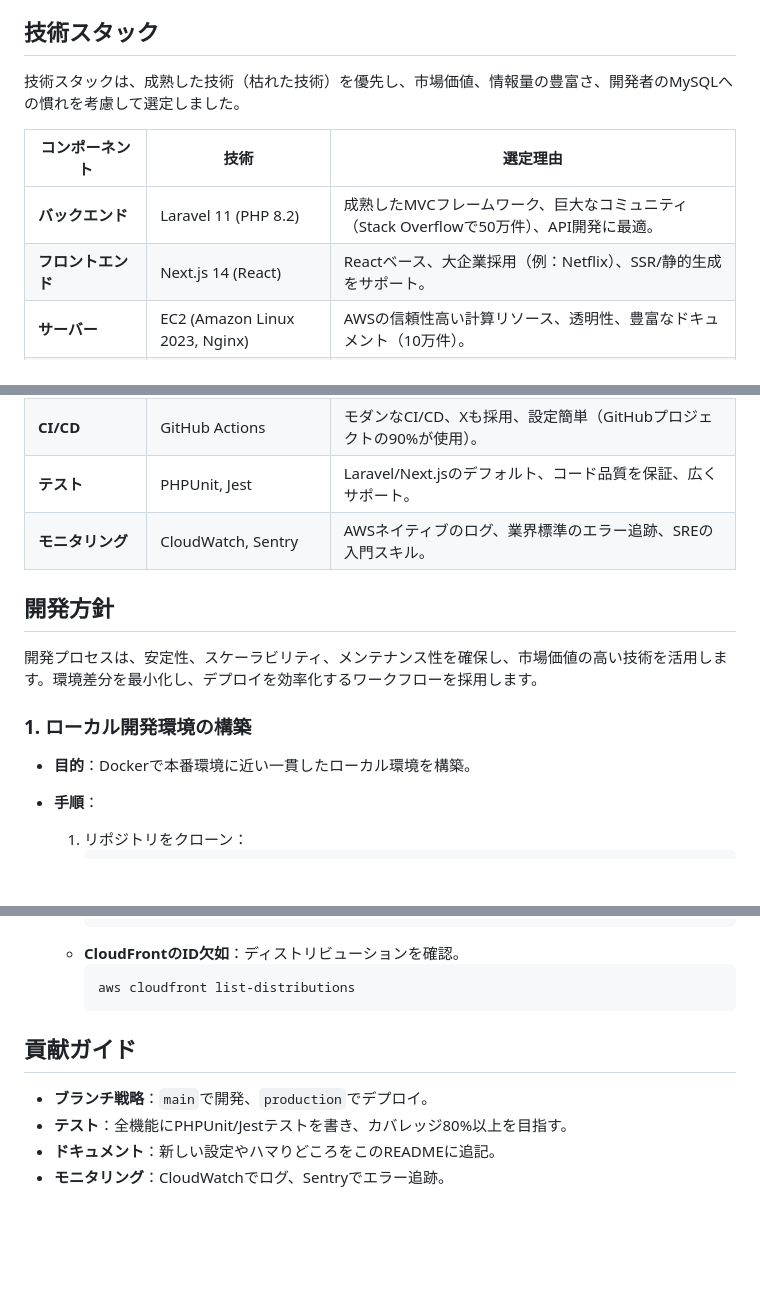
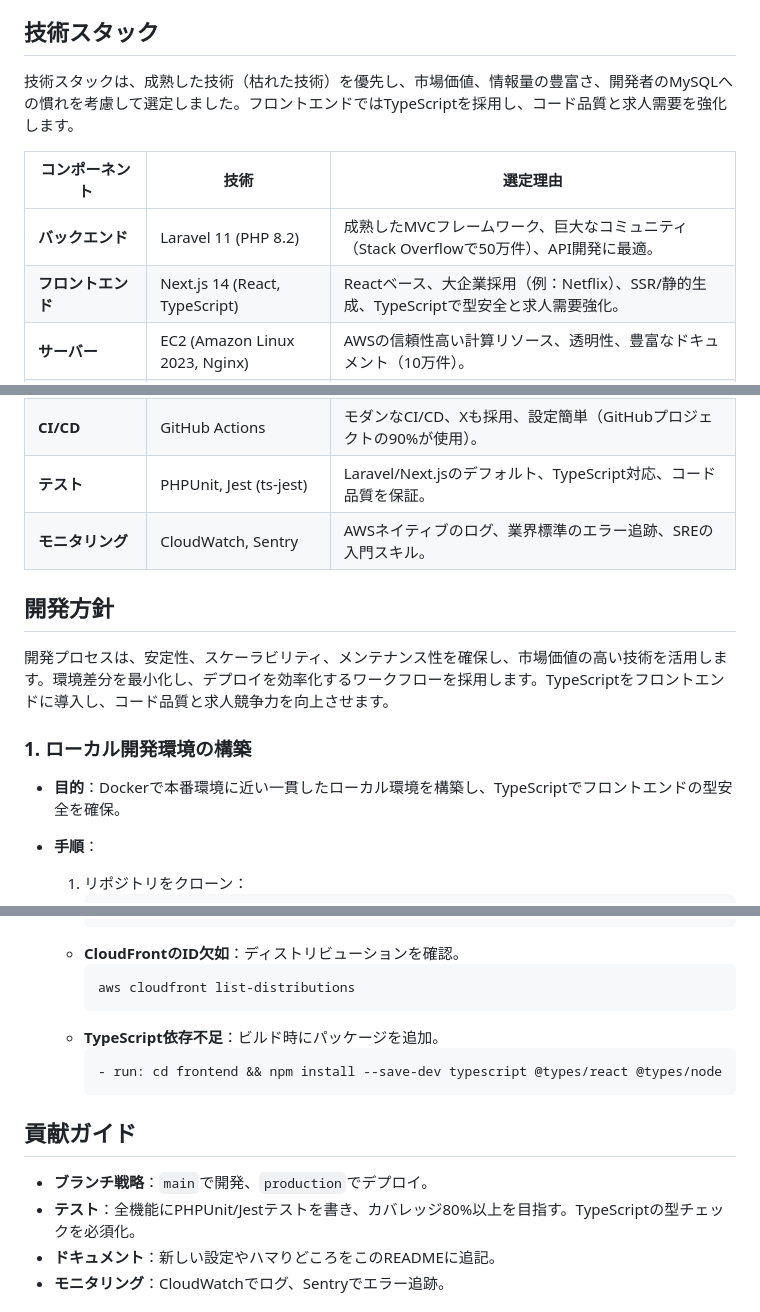
Before and after one commit to yamadatarousan/chatbot-app, a Markdown page: README.md, 3 parts joined by grey strips. GitHub-like rendering; blank space fills up the shorter version.

````diff
--- a/README.md
+++ b/README.md
@@ -14,27 +14,27 @@ AIチャットボットは、ユーザーがAIと対話できるウェブアプ
 
 ## 技術スタック
 
-技術スタックは、成熟した技術（枯れた技術）を優先し、市場価値、情報量の豊富さ、開発者のMySQLへの慣れを考慮して選定しました。
+技術スタックは、成熟した技術（枯れた技術）を優先し、市場価値、情報量の豊富さ、開発者のMySQLへの慣れを考慮して選定しました。フロントエンドではTypeScriptを採用し、コード品質と求人需要を強化します。
 
 | コンポーネント | 技術                   | 選定理由                                                                 |
 |----------------|------------------------|-------------------------------------------------------------------------|
 | **バックエンド** | Laravel 11 (PHP 8.2)   | 成熟したMVCフレームワーク、巨大なコミュニティ（Stack Overflowで50万件）、API開発に最適。 |
-| **フロントエンド** | Next.js 14 (React)   | Reactベース、大企業採用（例：Netflix）、SSR/静的生成をサポート。         |
+| **フロントエンド** | Next.js 14 (React, TypeScript) | Reactベース、大企業採用（例：Netflix）、SSR/静的生成、TypeScriptで型安全と求人需要強化。 |
 | **サーバー**   | EC2 (Amazon Linux 2023, Nginx) | AWSの信頼性高い計算リソース、透明性、豊富なドキュメント（10万件）。     |
 | **データベース** | RDS (MySQL 8.0)      | 開発者の慣れたDB、広く使われる（60万件）、エンタープライズ標準。         |
 | **キャッシュ** | Redis 7                | セッション/リアルタイム処理の標準（例：Xの通知）、高い需要。             |
 | **フロントエンドホスト** | S3 + CloudFront    | 静的配信のデファクト、Xもメディアに使用、低レイテンシのCDN。            |
 | **コンテナ**   | Docker                 | ローカル開発の標準、環境差分を最小化（GitHubスター140k）。             |
 | **CI/CD**      | GitHub Actions         | モダンなCI/CD、Xも採用、設定簡単（GitHubプロジェクトの90%が使用）。     |
-| **テスト**     | PHPUnit, Jest          | Laravel/Next.jsのデフォルト、コード品質を保証、広くサポート。            |
+| **テスト**     | PHPUnit, Jest (ts-jest) | Laravel/Next.jsのデフォルト、TypeScript対応、コード品質を保証。           |
 | **モニタリング** | CloudWatch, Sentry   | AWSネイティブのログ、業界標準のエラー追跡、SREの入門スキル。            |
 
 ## 開発方針
 
-開発プロセスは、安定性、スケーラビリティ、メンテナンス性を確保し、市場価値の高い技術を活用します。環境差分を最小化し、デプロイを効率化するワークフローを採用します。
+開発プロセスは、安定性、スケーラビリティ、メンテナンス性を確保し、市場価値の高い技術を活用します。環境差分を最小化し、デプロイを効率化するワークフローを採用します。TypeScriptをフロントエンドに導入し、コード品質と求人競争力を向上させます。
 
 ### 1. ローカル開発環境の構築
-- **目的**：Dockerで本番環境に近い一貫したローカル環境を構築。
+- **目的**：Dockerで本番環境に近い一貫したローカル環境を構築し、TypeScriptでフロントエンドの型安全を確保。
 - **手順**：
   1. リポジトリをクローン：
      ```bash
@@ -361,11 +404,15 @@ AIチャットボットは、ユーザーがAIと対話できるウェブアプ
     ```bash
     aws cloudfront list-distributions
     ```
+  - **TypeScript依存不足**：ビルド時にパッケージを追加。
+    ```yaml
+    - run: cd frontend && npm install --save-dev typescript @types/react @types/node
+    ```
 
 ## 貢献ガイド
 
 - **ブランチ戦略**：`main`で開発、`production`でデプロイ。
-- **テスト**：全機能にPHPUnit/Jestテストを書き、カバレッジ80%以上を目指す。
+- **テスト**：全機能にPHPUnit/Jestテストを書き、カバレッジ80%以上を目指す。TypeScriptの型チェックを必須化。
 - **ドキュメント**：新しい設定やハマりどころをこのREADMEに追記。
 - **モニタリング**：CloudWatchでログ、Sentryでエラー追跡。
 
````
Also changed, not shown: other parts of README.md (+55 -12 lines).
